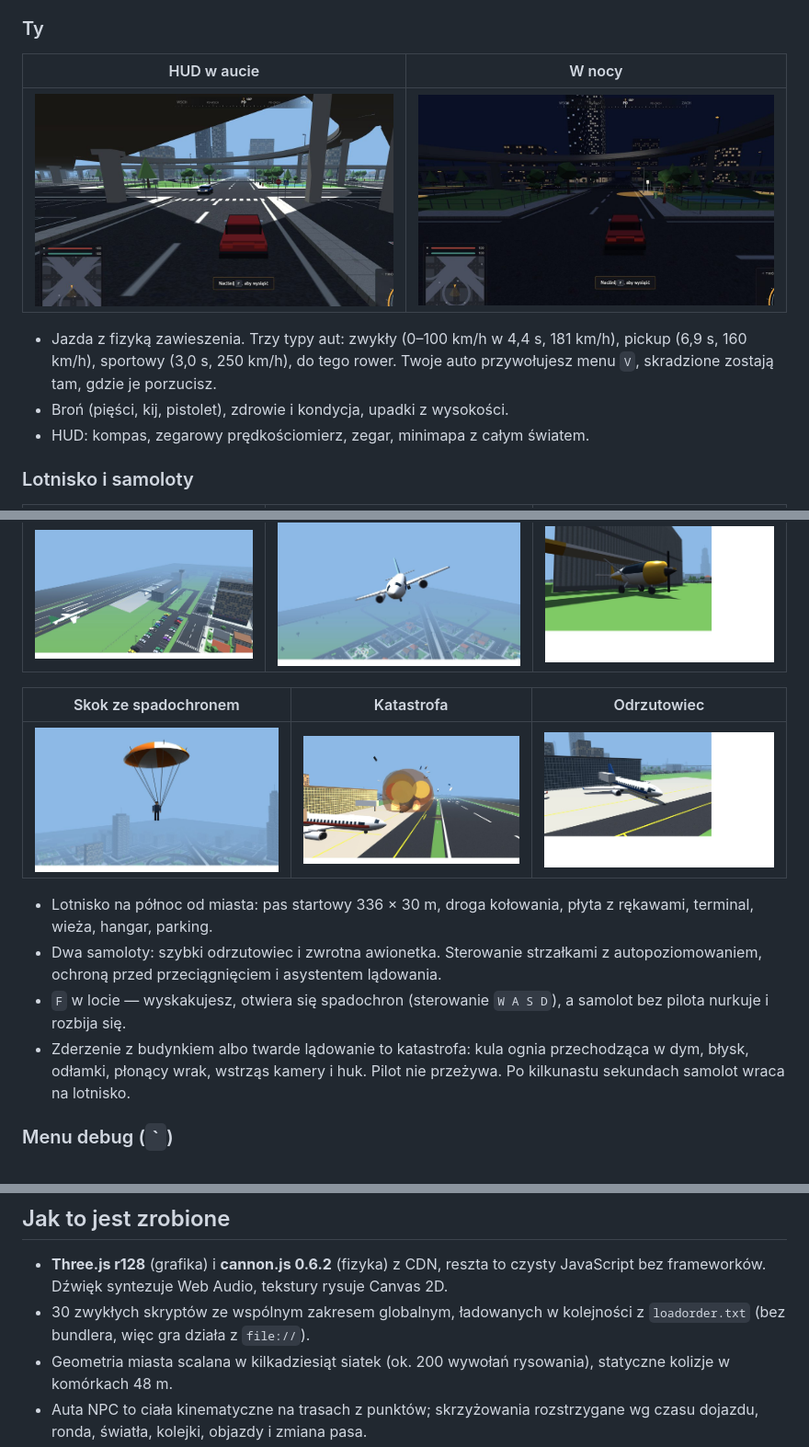
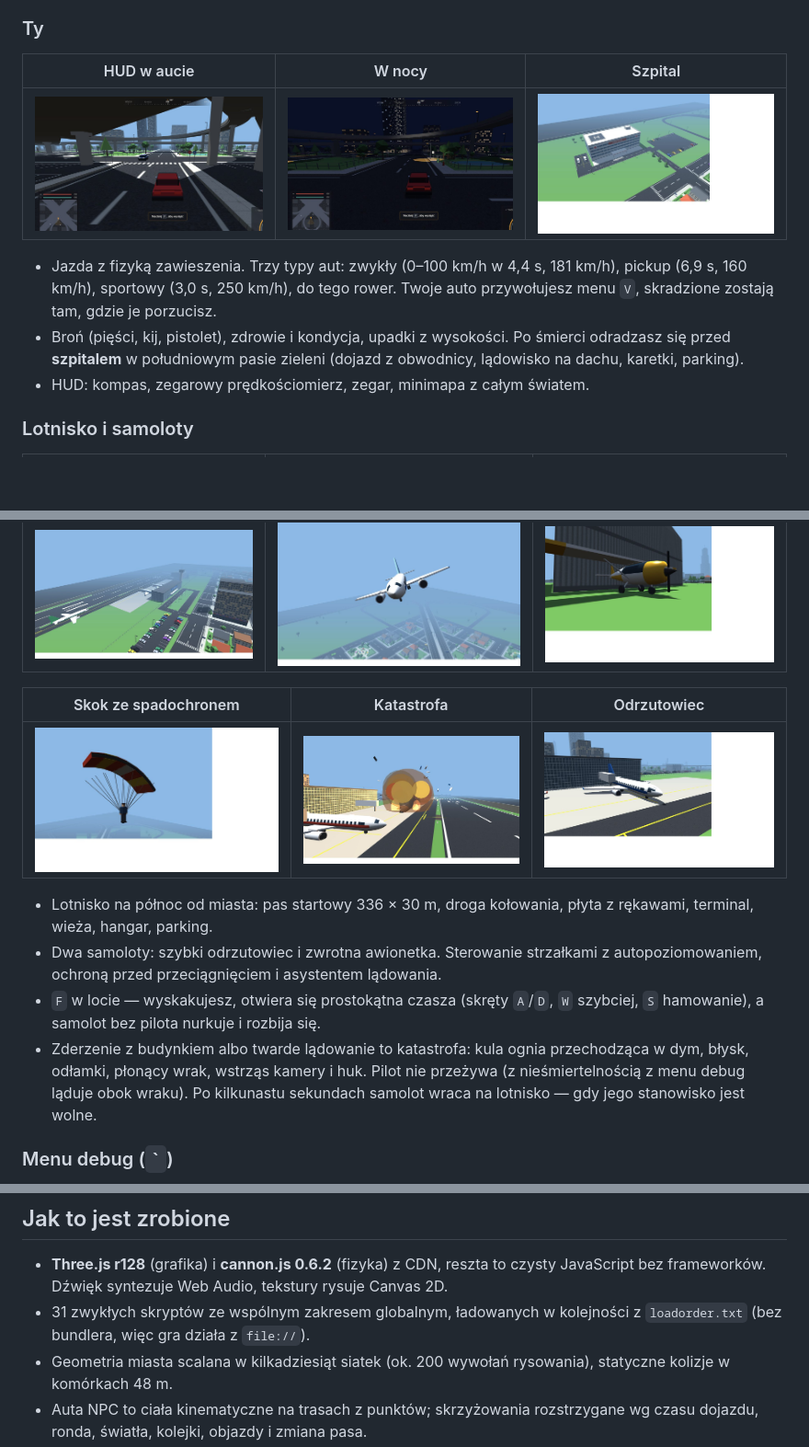
Before and after one commit to K4cp3ro5/GTA-by-Claude, a Markdown page: README.md, 3 parts joined by grey strips. Shown at 92% size. Rendered like a GitHub page; pictures changed too: screenshots/spadochron.jpg, screenshots/szpital.jpg (added); blank space fills up the shorter version.

```diff
--- a/README.md
+++ b/README.md
@@ -87,12 +89,12 @@ Jak wystartować: ustaw samolot na pasie, trzymaj `W`, a gdy prędkościomierz p
 
 ### Ty
 
-| HUD w aucie | W nocy |
-|---|---|
-| ![HUD](screenshots/hud-auto.jpg) | ![Noc w aucie](screenshots/hud-noc.jpg) |
+| HUD w aucie | W nocy | Szpital |
+|---|---|---|
+| ![HUD](screenshots/hud-auto.jpg) | ![Noc w aucie](screenshots/hud-noc.jpg) | ![Szpital](screenshots/szpital.jpg) |
 
 - Jazda z fizyką zawieszenia. Trzy typy aut: zwykły (0–100 km/h w 4,4 s, 181 km/h), pickup (6,9 s, 160 km/h), sportowy (3,0 s, 250 km/h), do tego rower. Twoje auto przywołujesz menu `V`, skradzione zostają tam, gdzie je porzucisz.
-- Broń (pięści, kij, pistolet), zdrowie i kondycja, upadki z wysokości.
+- Broń (pięści, kij, pistolet), zdrowie i kondycja, upadki z wysokości. Po śmierci odradzasz się przed **szpitalem** w południowym pasie zieleni (dojazd z obwodnicy, lądowisko na dachu, karetki, parking).
 - HUD: kompas, zegarowy prędkościomierz, zegar, minimapa z całym światem.
 
 ### Lotnisko i samoloty
@@ -107,8 +109,8 @@ Jak wystartować: ustaw samolot na pasie, trzymaj `W`, a gdy prędkościomierz p
 
 - Lotnisko na północ od miasta: pas startowy 336 × 30 m, droga kołowania, płyta z rękawami, terminal, wieża, hangar, parking.
 - Dwa samoloty: szybki odrzutowiec i zwrotna awionetka. Sterowanie strzałkami z autopoziomowaniem, ochroną przed przeciągnięciem i asystentem lądowania.
-- `F` w locie — wyskakujesz, otwiera się spadochron (sterowanie `W A S D`), a samolot bez pilota nurkuje i rozbija się.
-- Zderzenie z budynkiem albo twarde lądowanie to katastrofa: kula ognia przechodząca w dym, błysk, odłamki, płonący wrak, wstrząs kamery i huk. Pilot nie przeżywa. Po kilkunastu sekundach samolot wraca na lotnisko.
+- `F` w locie — wyskakujesz, otwiera się prostokątna czasza (skręty `A`/`D`, `W` szybciej, `S` hamowanie), a samolot bez pilota nurkuje i rozbija się.
+- Zderzenie z budynkiem albo twarde lądowanie to katastrofa: kula ognia przechodząca w dym, błysk, odłamki, płonący wrak, wstrząs kamery i huk. Pilot nie przeżywa (z nieśmiertelnością z menu debug ląduje obok wraku). Po kilkunastu sekundach samolot wraca na lotnisko — gdy jego stanowisko jest wolne.
 
 ### Menu debug (`` ` ``)
 
@@ -119,7 +121,7 @@ Liczba aut i pieszych, pora dnia, nieśmiertelność, amunicja, teleporty (start
 ## Jak to jest zrobione
 
 - **Three.js r128** (grafika) i **cannon.js 0.6.2** (fizyka) z CDN, reszta to czysty JavaScript bez frameworków. Dźwięk syntezuje Web Audio, tekstury rysuje Canvas 2D.
-- 30 zwykłych skryptów ze wspólnym zakresem globalnym, ładowanych w kolejności z `loadorder.txt` (bez bundlera, więc gra działa z `file://`).
+- 31 zwykłych skryptów ze wspólnym zakresem globalnym, ładowanych w kolejności z `loadorder.txt` (bez bundlera, więc gra działa z `file://`).
 - Geometria miasta scalana w kilkadziesiąt siatek (ok. 200 wywołań rysowania), statyczne kolizje w komórkach 48 m.
 - Auta NPC to ciała kinematyczne na trasach z punktów; skrzyżowania rozstrzygane wg czasu dojazdu, ronda, światła, kolejki, objazdy i zmiana pasa.
 
```
Also changed, not shown: other parts of README.md (+2 -0 lines), CLAUDE.md (+2 -1 lines), 7 other files.
